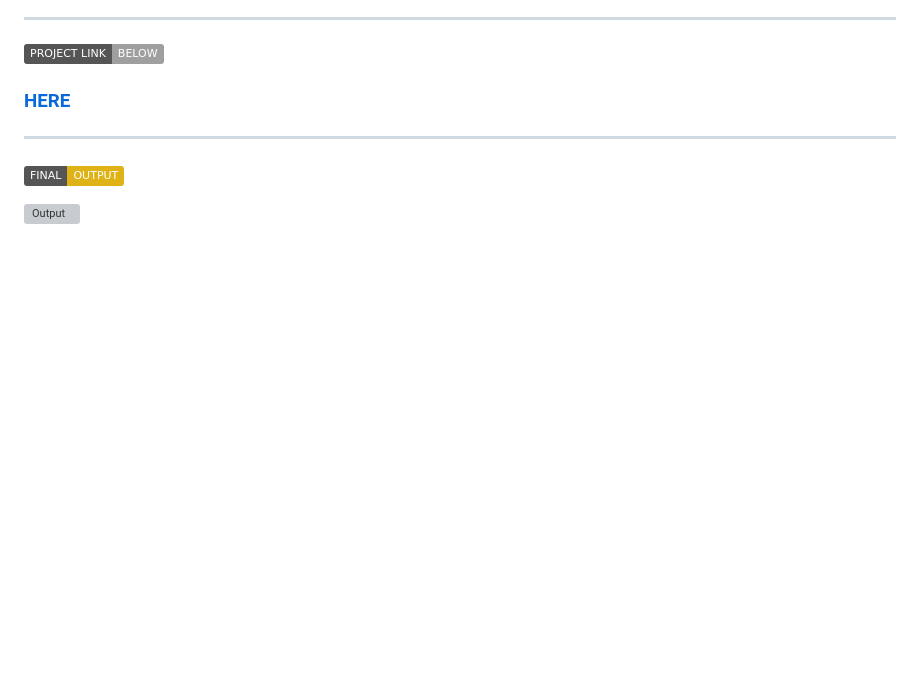
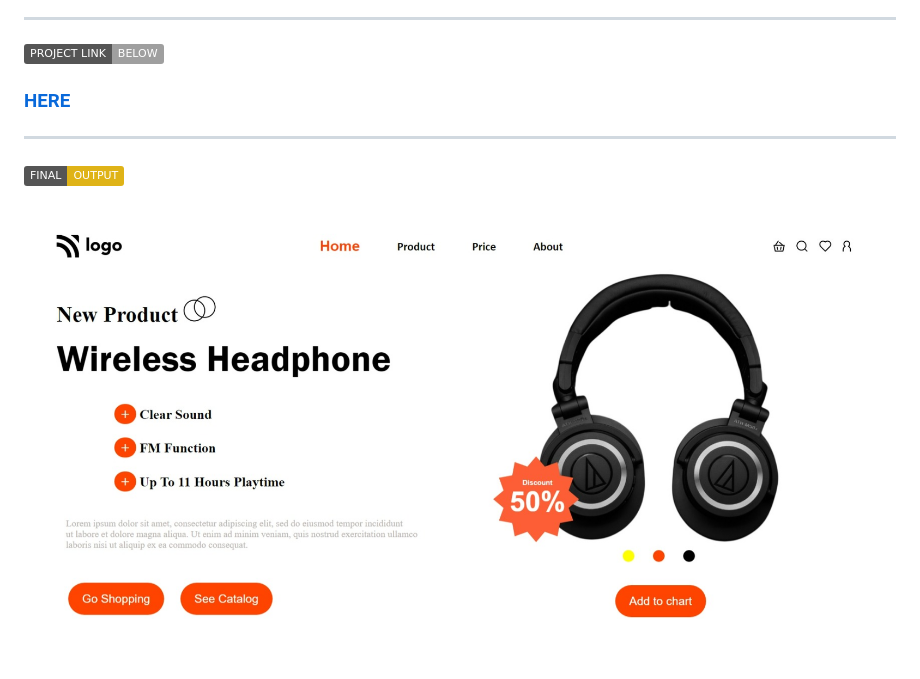
Before and after one commit to RohitChandaniDE/FSJS-iNeuron-project-07-Product-home-page, a Markdown page: README.md, the part around the change. Drawn GitHub-style; pictures changed too: final output/final product.jpeg (added); badges without logos; blank space fills up the shorter version; grey boxes are pictures that could not be loaded.

```diff
--- a/README.md
+++ b/README.md
@@ -25,4 +25,4 @@
 
 ### ![Badge](https://img.shields.io/badge/FINAL-OUTPUT-yellow)
 
-![Output](./final%20output/)
+![Output](./final%20output/final%20product.jpeg)
```
